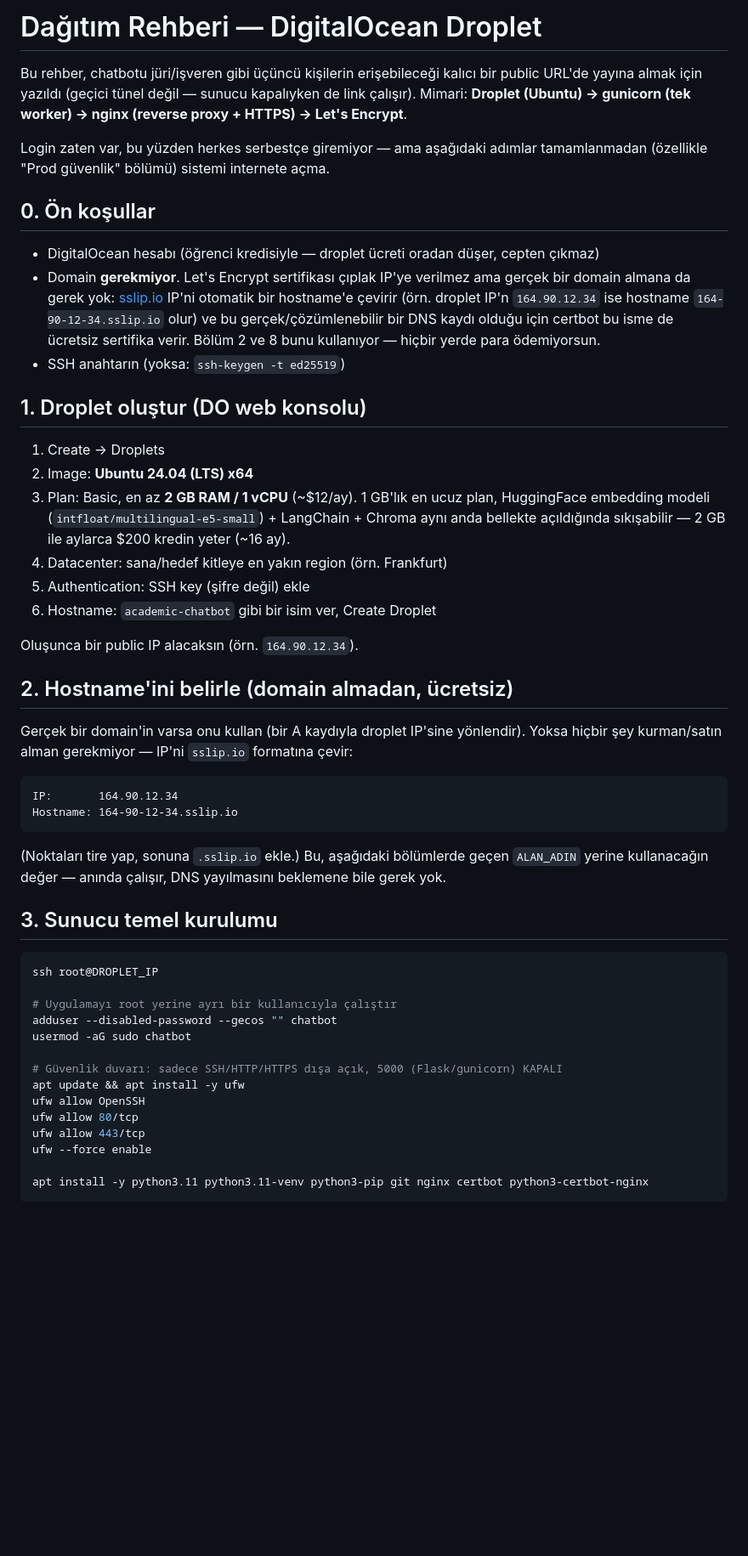
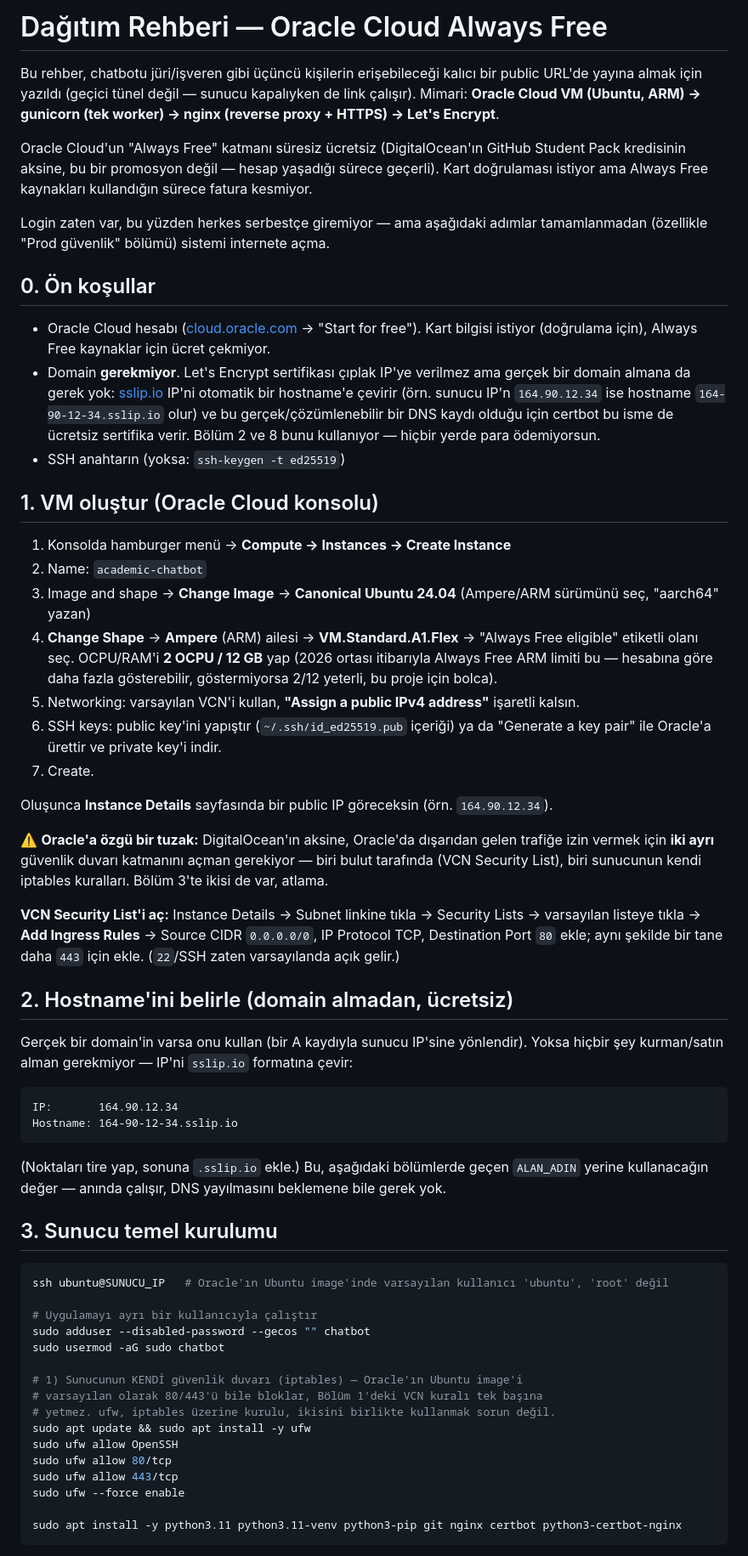
Before and after one commit to Egebo/Egitim-Alaninda-Ozellestirilmis-RAG-Tabanli-Akademik-Chatbot, a Markdown page: DEPLOY.md, the part around one of its changes. Shown at 85% size. GitHub-like rendering; blank space fills up the shorter version.

Commit message:
docs: dağıtım hedefini DigitalOcean'dan Oracle Cloud Always Free'ye taşı
DO'nun GitHub Student Pack kredisi 31 Temmuz 2026'da bitiyor ve yeni hesaplar
için geçerli değildi (Egemen'in hesabında kredi hiç görünmedi). Oracle Cloud
Always Free süresiz ücretsiz bir ARM VM (2 OCPU/12GB) veriyor — aynı
gunicorn+nginx+certbot mimarisi geçerli, sadece VM oluşturma ve Oracle'a özgü
çift katmanlı güvenlik duvarı (VCN Security List + sunucu iptables) adımları
güncellendi.

Co-Authored-By: Claude Sonnet 5 <noreply@anthropic.com>

````diff
--- a/DEPLOY.md
+++ b/DEPLOY.md
@@ -1,42 +1,63 @@
-# Dağıtım Rehberi — DigitalOcean Droplet
+# Dağıtım Rehberi — Oracle Cloud Always Free
 
 Bu rehber, chatbotu jüri/işveren gibi üçüncü kişilerin erişebileceği kalıcı bir
 public URL'de yayına almak için yazıldı (geçici tünel değil — sunucu kapalıyken
-de link çalışır). Mimari: **Droplet (Ubuntu) → gunicorn (tek worker) → nginx
-(reverse proxy + HTTPS) → Let's Encrypt**.
+de link çalışır). Mimari: **Oracle Cloud VM (Ubuntu, ARM) → gunicorn (tek
+worker) → nginx (reverse proxy + HTTPS) → Let's Encrypt**.
+
+Oracle Cloud'un "Always Free" katmanı süresiz ücretsiz (DigitalOcean'ın
+GitHub Student Pack kredisinin aksine, bu bir promosyon değil — hesap
+yaşadığı sürece geçerli). Kart doğrulaması istiyor ama Always Free kaynakları
+kullandığın sürece fatura kesmiyor.
 
 Login zaten var, bu yüzden herkes serbestçe giremiyor — ama aşağıdaki adımlar
 tamamlanmadan (özellikle "Prod güvenlik" bölümü) sistemi internete açma.
 
 ## 0. Ön koşullar
 
-- DigitalOcean hesabı (öğrenci kredisiyle — droplet ücreti oradan düşer, cepten
-  çıkmaz)
+- Oracle Cloud hesabı ([cloud.oracle.com](https://www.oracle.com/cloud/free/) →
+  "Start for free"). Kart bilgisi istiyor (doğrulama için), Always Free
+  kaynaklar için ücret çekmiyor.
 - Domain **gerekmiyor**. Let's Encrypt sertifikası çıplak IP'ye verilmez ama
   gerçek bir domain almana da gerek yok: [sslip.io](https://sslip.io) IP'ni
-  otomatik bir hostname'e çevirir (örn. droplet IP'n `164.90.12.34` ise
+  otomatik bir hostname'e çevirir (örn. sunucu IP'n `164.90.12.34` ise
   hostname `164-90-12-34.sslip.io` olur) ve bu gerçek/çözümlenebilir bir DNS
   kaydı olduğu için certbot bu isme de ücretsiz sertifika verir. Bölüm 2 ve 8
   bunu kullanıyor — hiçbir yerde para ödemiyorsun.
 - SSH anahtarın (yoksa: `ssh-keygen -t ed25519`)
 
-## 1. Droplet oluştur (DO web konsolu)
+## 1. VM oluştur (Oracle Cloud konsolu)
 
-1. Create → Droplets
-2. Image: **Ubuntu 24.04 (LTS) x64**
-3. Plan: Basic, en az **2 GB RAM / 1 vCPU** (~$12/ay). 1 GB'lık en ucuz plan,
-   HuggingFace embedding modeli (`intfloat/multilingual-e5-small`) + LangChain +
-   Chroma aynı anda bellekte açıldığında sıkışabilir — 2 GB ile aylarca $200
-   kredin yeter (~16 ay).
-4. Datacenter: sana/hedef kitleye en yakın region (örn. Frankfurt)
-5. Authentication: SSH key (şifre değil) ekle
-6. Hostname: `academic-chatbot` gibi bir isim ver, Create Droplet
+1. Konsolda hamburger menü → **Compute → Instances → Create Instance**
+2. Name: `academic-chatbot`
+3. Image and shape → **Change Image** → **Canonical Ubuntu 24.04** (Ampere/ARM
+   sürümünü seç, "aarch64" yazan)
+4. **Change Shape** → **Ampere** (ARM) ailesi → **VM.Standard.A1.Flex** →
+   "Always Free eligible" etiketli olanı seç. OCPU/RAM'i **2 OCPU / 12 GB**
+   yap (2026 ortası itibarıyla Always Free ARM limiti bu — hesabına göre daha
+   fazla gösterebilir, göstermiyorsa 2/12 yeterli, bu proje için bolca).
+5. Networking: varsayılan VCN'i kullan, **"Assign a public IPv4 address"**
+   işaretli kalsın.
+6. SSH keys: public key'ini yapıştır (`~/.ssh/id_ed25519.pub` içeriği) ya da
+   "Generate a key pair" ile Oracle'a ürettir ve private key'i indir.
+7. Create.
 
-Oluşunca bir public IP alacaksın (örn. `164.90.12.34`).
+Oluşunca **Instance Details** sayfasında bir public IP göreceksin (örn.
+`164.90.12.34`).
+
+⚠️ **Oracle'a özgü bir tuzak:** DigitalOcean'ın aksine, Oracle'da dışarıdan
+gelen trafiğe izin vermek için **iki ayrı** güvenlik duvarı katmanını açman
+gerekiyor — biri bulut tarafında (VCN Security List), biri sunucunun kendi
+iptables kuralları. Bölüm 3'te ikisi de var, atlama.
+
+**VCN Security List'i aç:** Instance Details → Subnet linkine tıkla → Security
+Lists → varsayılan listeye tıkla → **Add Ingress Rules** → Source CIDR
+`0.0.0.0/0`, IP Protocol TCP, Destination Port `80` ekle; aynı şekilde bir
+tane daha `443` için ekle. (`22`/SSH zaten varsayılanda açık gelir.)
 
 ## 2. Hostname'ini belirle (domain almadan, ücretsiz)
 
-Gerçek bir domain'in varsa onu kullan (bir A kaydıyla droplet IP'sine
+Gerçek bir domain'in varsa onu kullan (bir A kaydıyla sunucu IP'sine
 yönlendir). Yoksa hiçbir şey kurman/satın alman gerekmiyor — IP'ni
 `sslip.io` formatına çevir:
 
@@ -52,18 +73,20 @@ yayılmasını beklemene bile gerek yok.
 ## 3. Sunucu temel kurulumu
 
 ```bash
-ssh root@DROPLET_IP
+ssh ubuntu@SUNUCU_IP   # Oracle'ın Ubuntu image'inde varsayılan kullanıcı 'ubuntu', 'root' değil
 
-# Uygulamayı root yerine ayrı bir kullanıcıyla çalıştır
-adduser --disabled-password --gecos "" chatbot
-usermod -aG sudo chatbot
+# Uygulamayı ayrı bir kullanıcıyla çalıştır
+sudo adduser --disabled-password --gecos "" chatbot
+sudo usermod -aG sudo chatbot
 
-# Güvenlik duvarı: sadece SSH/HTTP/HTTPS dışa açık, 5000 (Flask/gunicorn) KAPALI
-apt update && apt install -y ufw
-ufw allow OpenSSH
-ufw allow 80/tcp
-ufw allow 443/tcp
-ufw --force enable
+# 1) Sunucunun KENDİ güvenlik duvarı (iptables) — Oracle'ın Ubuntu image'i
+# varsayılan olarak 80/443'ü bile bloklar, Bölüm 1'deki VCN kuralı tek başına
+# yetmez. ufw, iptables üzerine kurulu, ikisini birlikte kullanmak sorun değil.
+sudo apt update && sudo apt install -y ufw
+sudo ufw allow OpenSSH
+sudo ufw allow 80/tcp
+sudo ufw allow 443/tcp
+sudo ufw --force enable
 
-apt install -y python3.11 python3.11-venv python3-pip git nginx certbot python3-certbot-nginx
+sudo apt install -y python3.11 python3.11-venv python3-pip git nginx certbot python3-certbot-nginx
 ```
````
Also changed, not shown: other parts of DEPLOY.md (+15 -5 lines), CLAUDE.md (+2 -2 lines).
